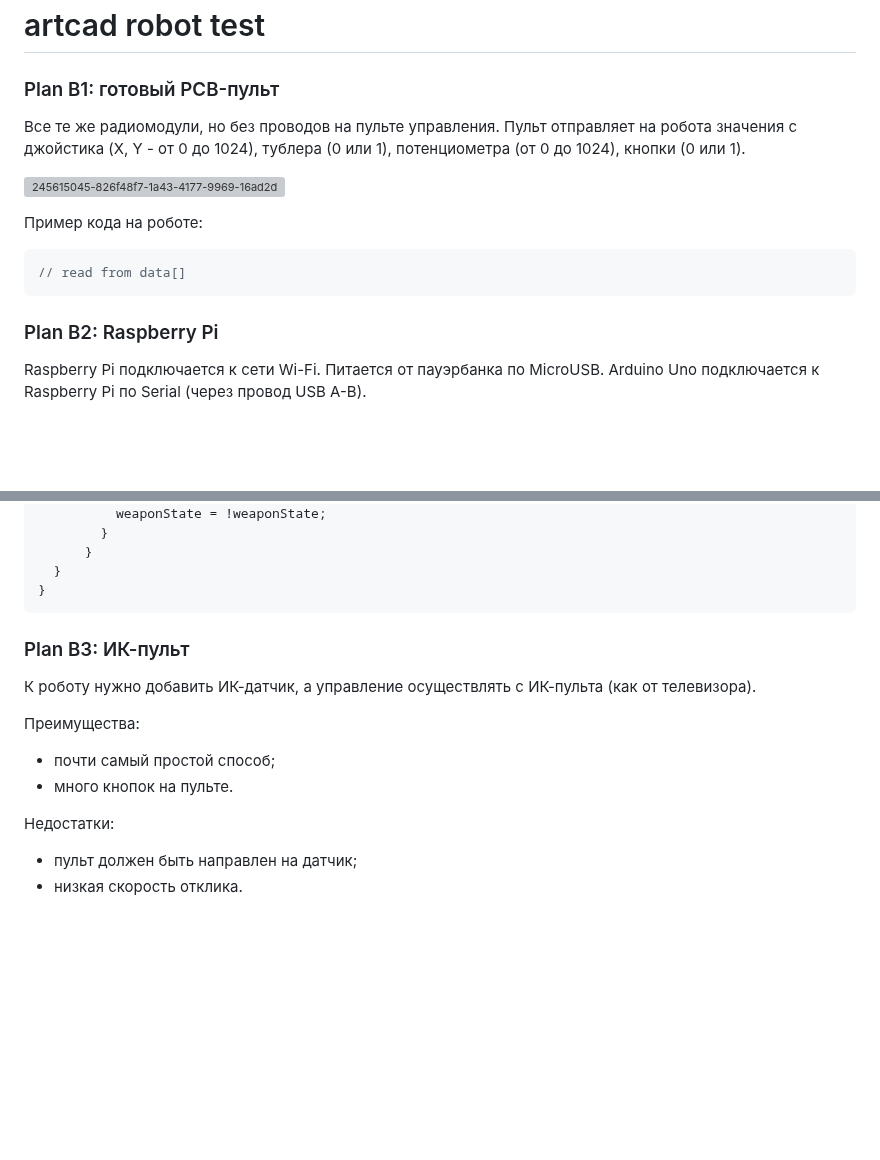
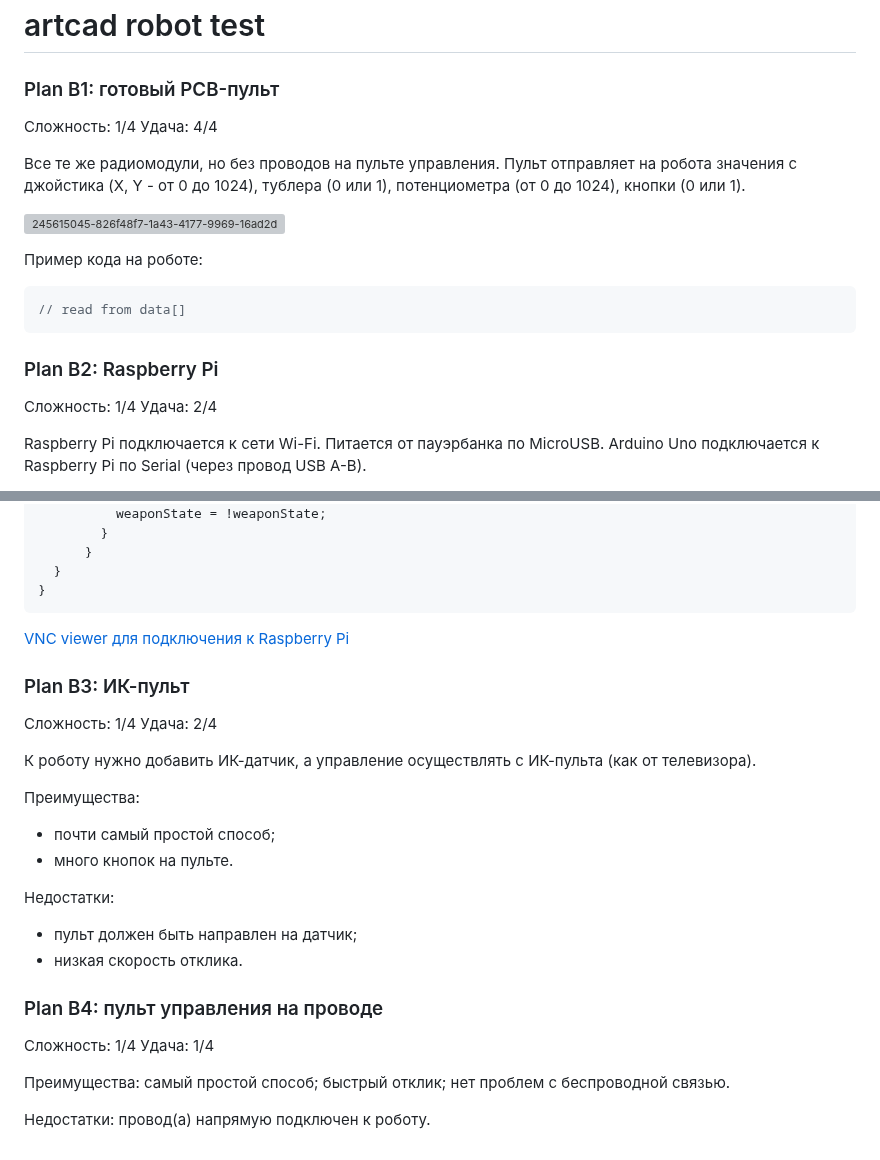
Before and after one commit to m112521/artcad, a Markdown page: README.md, 2 parts joined by grey strips. Drawn GitHub-style; blank space fills up the shorter version; grey boxes are pictures that could not be loaded.

````diff
--- a/README.md
+++ b/README.md
@@ -1,6 +1,9 @@
 # artcad robot test
 
 ### Plan B1: готовый PCB-пульт
+
+Сложность: 1/4
+Удача: 4/4
 
 Все те же радиомодули, но без проводов на пульте управления. Пульт отправляет на робота значения с джойстика (X, Y - от 0 до 1024), тублера (0 или 1), потенциометра (от 0 до 1024), кнопки (0 или 1).
 
@@ -17,6 +20,9 @@
 
 
 ### Plan B2: Raspberry Pi
+
+Сложность: 1/4
+Удача: 2/4
 
 Raspberry Pi подключается к сети Wi-Fi. Питается от пауэрбанка по MicroUSB.
 Arduino Uno подключается к Raspberry Pi по Serial (через провод USB A-B).
@@ -125,8 +131,13 @@ void loop(){
   }
 }
 ```
+[VNC viewer для подключения к Raspberry Pi](https://www.realvnc.com/en/connect/download/viewer/)
+
 
 ### Plan B3: ИК-пульт
+
+Сложность: 1/4
+Удача: 2/4
 
 К роботу нужно добавить ИК-датчик, а управление осуществлять с ИК-пульта (как от телевизора).
 
@@ -140,3 +151,17 @@ void loop(){
 
 - пульт должен быть направлен на датчик;
 - низкая скорость отклика.
+
+
+### Plan B4: пульт управления на проводе
+
+Сложность: 1/4
+Удача: 1/4
+
+Преимущества:
+самый простой способ;
+быстрый отклик;
+нет проблем с беспроводной связью.
+
+Недостатки:
+провод(а) напрямую подключен к роботу.
````
